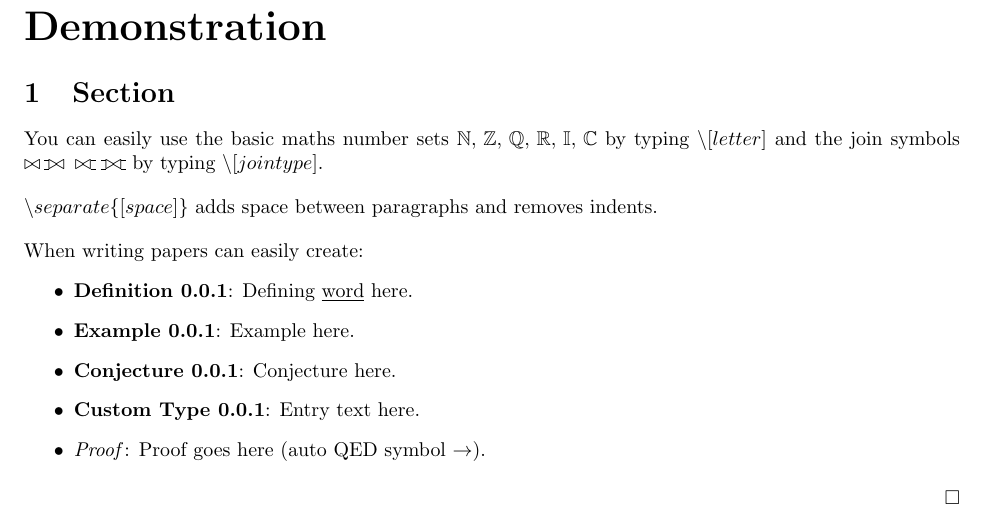
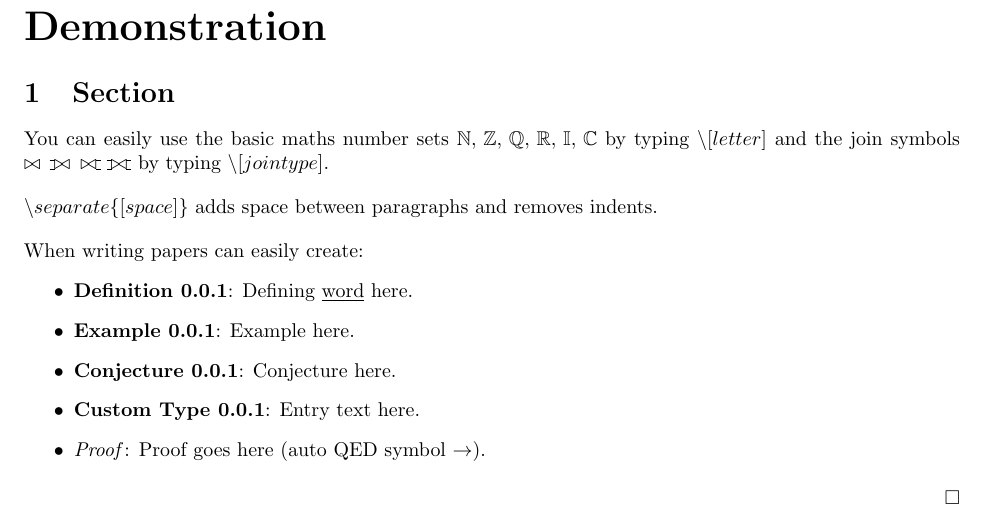
Before and after one commit to MatthewEmer/LaTeX-File-Template, a LaTeX problem sheet (The Template/exampleTemplate.tex): part of page 3 of 4, cut so that both start at the same text. Compiled offline with pdfLaTeX.

Commit message:
Update template version and join commands

```diff
--- a/The Template/exampleTemplate.tex
+++ b/The Template/exampleTemplate.tex
@@ -29,7 +29,7 @@
 
 %%% Custom Formats and Commands
 
-\newcommand{\templateversion}{1.5.0} % Do not edit this variable.
+\newcommand{\templateversion}{1.5.1} % Do not edit this variable.
 
 \hypersetup{colorlinks=true, urlcolor=black, linkcolor=black}
 
@@ -73,7 +73,7 @@
 % Join Symbols.
 \newcommand{\ojoin}{\setbox0=\hbox{$\bowtie$}%
     \rule[-.02ex]{.25em}{.4pt}\llap{\rule[\ht0]{.25em}{.4pt}}}
-\newcommand{\insertjoin}{\mathbin{\bowtie\mkern-5.8mu}}
+\newcommand{\insertinnerjoin}{\mathbin{\bowtie\mkern-5.8mu}\;}
 \newcommand{\insertleftouterjoin}{\mathbin{\ojoin\mkern-5.8mu\bowtie}}
 \newcommand{\insertrightouterjoin}{\mathbin{\bowtie\mkern-5.8mu\ojoin}}
 \newcommand{\insertfullouterjoin}{\mathbin{\ojoin\mkern-5.8mu\bowtie\mkern-5.8mu\ojoin}}
@@ -171,7 +171,7 @@
 
 \section{Section}
 
-You can easily use the basic maths number sets \(\N, \,\Z, \,\Q, \,\R, \,\I, \,\C\) by typing \(\backslash[letter]\) and the join symbols \(\insertjoin \; \insertleftouterjoin \; \insertrightouterjoin \; \insertfullouterjoin\) by typing \(\backslash[join type]\).
+You can easily use the basic maths number sets \(\N, \,\Z, \,\Q, \,\R, \,\I, \,\C\) by typing \(\backslash[letter]\) and the join symbols \(\insertinnerjoin \; \insertleftouterjoin \; \insertrightouterjoin \; \insertfullouterjoin\) by typing \(\backslash[join type]\).
 
 \separate{10}\(\backslash separate\{[space]\}\) adds space between paragraphs and removes indents.
 
```
